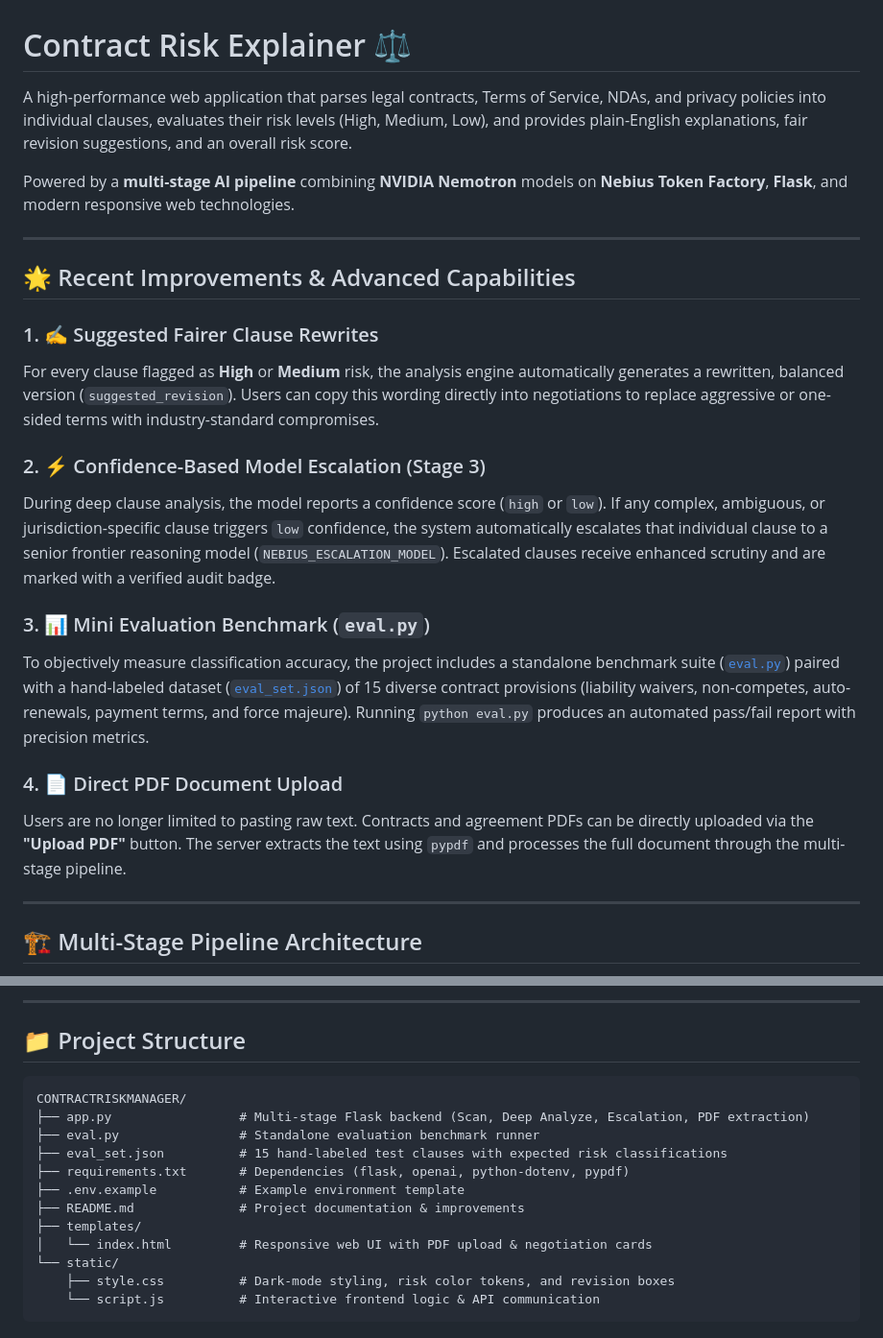
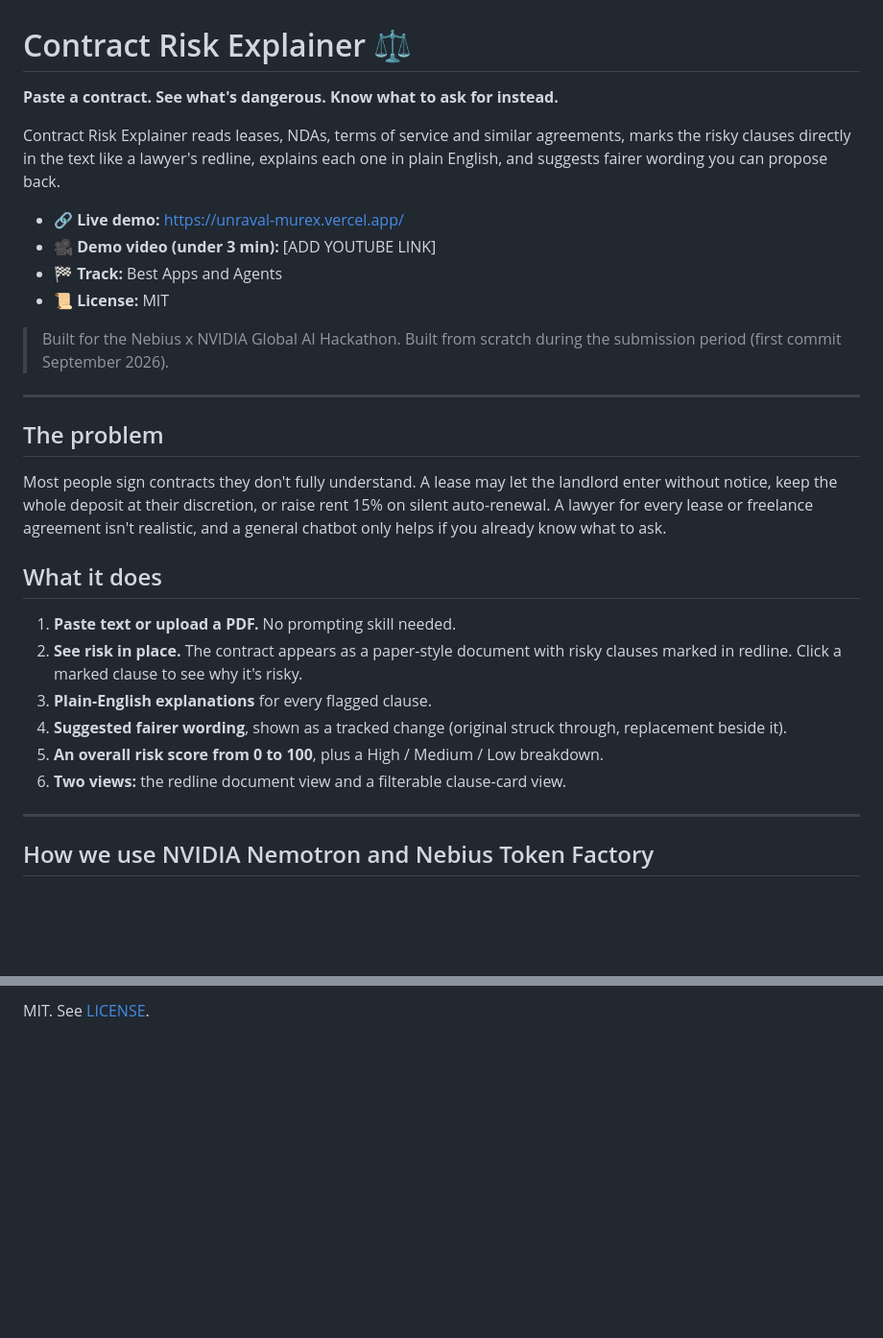
Before and after one commit to GargiLaulkar/CONTRACTRISKMANAGER, a Markdown page: README.md, 2 parts joined by grey strips. Shown at 96% size. GitHub-like rendering; blank space fills up the shorter version.

````diff
--- a/README.md
+++ b/README.md
@@ -1,26 +1,32 @@
 # Contract Risk Explainer ⚖️
 
-A high-performance web application that parses legal contracts, Terms of Service, NDAs, and privacy policies into individual clauses, evaluates their risk levels (High, Medium, Low), and provides plain-English explanations, fair revision suggestions, and an overall risk score.
+**Paste a contract. See what's dangerous. Know what to ask for instead.**
 
-Powered by a **multi-stage AI pipeline** combining **NVIDIA Nemotron** models on **Nebius Token Factory**, **Flask**, and modern responsive web technologies.
+Contract Risk Explainer reads leases, NDAs, terms of service and similar agreements, marks the risky clauses directly in the text like a lawyer's redline, explains each one in plain English, and suggests fairer wording you can propose back.
+
+- 🔗 **Live demo:** https://unraval-murex.vercel.app/
+- 🎥 **Demo video (under 3 min):** [ADD YOUTUBE LINK]
+- 🏁 **Track:** Best Apps and Agents
+- 📜 **License:** MIT
+
+> Built for the Nebius x NVIDIA Global AI Hackathon. Built from scratch during the submission period (first commit September 2026).
 
 ---
 
-## 🌟 Recent Improvements & Advanced Capabilities
+## The problem
 
-### 1. ✍️ Suggested Fairer Clause Rewrites
-For every clause flagged as **High** or **Medium** risk, the analysis engine automatically generates a rewritten, balanced version (`suggested_revision`). Users can copy this wording directly into negotiations to replace aggressive or one-sided terms with industry-standard compromises.
+Most people sign contracts they don't fully understand. A lease may let the landlord enter without notice, keep the whole deposit at their discretion, or raise rent 15% on silent auto-renewal. A lawyer for every lease or freelance agreement isn't realistic, and a general chatbot only helps if you already know what to ask.
 
-### 2. ⚡ Confidence-Based Model Escalation (Stage 3)
-During deep clause analysis, the model reports a confidence score (`high` or `low`). If any complex, ambiguous, or jurisdiction-specific clause triggers `low` confidence, the system automatically escalates that individual clause to a senior frontier reasoning model (`NEBIUS_ESCALATION_MODEL`). Escalated clauses receive enhanced scrutiny and are marked with a verified audit badge.
+## What it does
 
-### 3. 📊 Mini Evaluation Benchmark (`eval.py`)
-To objectively measure classification accuracy, the project includes a standalone benchmark suite ([`eval.py`](file:///c:/CONTRACTRISKMANAGER/eval.py)) paired with a hand-labeled dataset ([`eval_set.json`](file:///c:/CONTRACTRISKMANAGER/eval_set.json)) of 15 diverse contract provisions (liability waivers, non-competes, auto-renewals, payment terms, and force majeure). Running `python eval.py` produces an automated pass/fail report with precision metrics.
-
-### 4. 📄 Direct PDF Document Upload
-Users are no longer limited to pasting raw text. Contracts and agreement PDFs can be directly uploaded via the **"Upload PDF"** button. The server extracts the text using `pypdf` and processes the full document through the multi-stage pipeline.
+1. **Paste text or upload a PDF.** No prompting skill needed.
+2. **See risk in place.** The contract appears as a paper-style document with risky clauses marked in redline. Click a marked clause to see why it's risky.
+3. **Plain-English explanations** for every flagged clause.
+4. **Suggested fairer wording**, shown as a tracked change (original struck through, replacement beside it).
+5. **An overall risk score from 0 to 100**, plus a High / Medium / Low breakdown.
+6. **Two views:** the redline document view and a filterable clause-card view.
 
 ---
 
-## 🏗️ Multi-Stage Pipeline Architecture
+## How we use NVIDIA Nemotron and Nebius Token Factory
 
@@ -63,19 +134,2 @@ python eval.py
 
----
-
-## 📁 Project Structure
-
-```
-CONTRACTRISKMANAGER/
-├── app.py                 # Multi-stage Flask backend (Scan, Deep Analyze, Escalation, PDF extraction)
-├── eval.py                # Standalone evaluation benchmark runner
-├── eval_set.json          # 15 hand-labeled test clauses with expected risk classifications
-├── requirements.txt       # Dependencies (flask, openai, python-dotenv, pypdf)
-├── .env.example           # Example environment template
-├── README.md              # Project documentation & improvements
-├── templates/
-│   └── index.html         # Responsive web UI with PDF upload & negotiation cards
-└── static/
-    ├── style.css          # Dark-mode styling, risk color tokens, and revision boxes
-    └── script.js          # Interactive frontend logic & API communication
-```
+MIT. See [LICENSE](LICENSE).
````
Also changed, not shown: other parts of README.md (+85 -20 lines).
